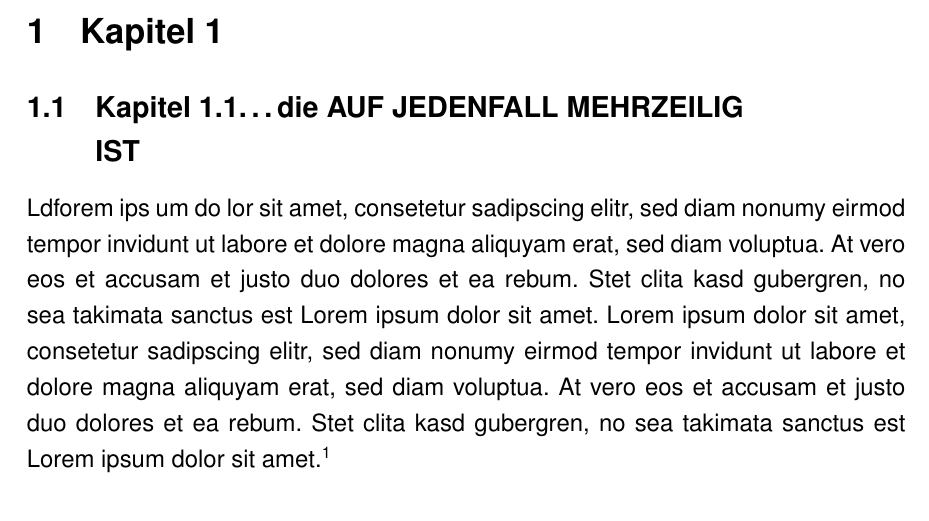
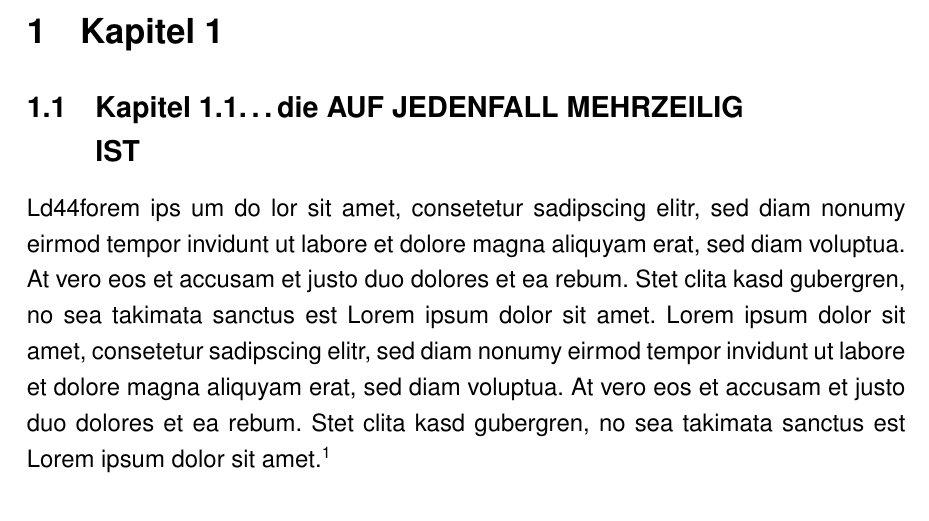
Before and after one commit to pubkey/dhbw-thesis-roter-grubert, a LaTeX document (document.tex, which reads Ausarbeitung.tex): part of page 7 of 9, cut so that both start at the same text. Compiled offline with pdfLaTeX.

```diff
--- a/Ausarbeitung.tex
+++ b/Ausarbeitung.tex
@@ -2,7 +2,7 @@
 
 \subsection{Kapitel 1.1\ldots die AUF JEDENFALL MEHRZEILIG\\IST}
 
-Ldforem ips um do lor sit amet, consetetur sadipscing elitr,
+Ld44forem ips um do lor sit amet, consetetur sadipscing elitr,
 sed diam  nonumy eirmod tempor invidunt ut labore et dolore magna aliquyam erat,
 sed diam voluptua. At vero eos et accusam et justo duo dolores et ea rebum. Stet clita kasd gubergren, no sea takimata sanctus est Lorem ipsum dolor sit amet. Lorem ipsum dolor sit amet, consetetur sadipscing elitr, sed diam nonumy eirmod tempor invidunt ut labore et dolore magna aliquyam erat, sed diam voluptua. At vero eos et accusam et justo duo dolores et ea rebum. Stet clita kasd gubergren, no sea takimata sanctus est Lorem ipsum dolor sit amet.
 \footcite[Experto.de, Artikel über das und jenes]{praxishandbuch:bpmn2}
```
Also changed, not shown: 1 other file.
